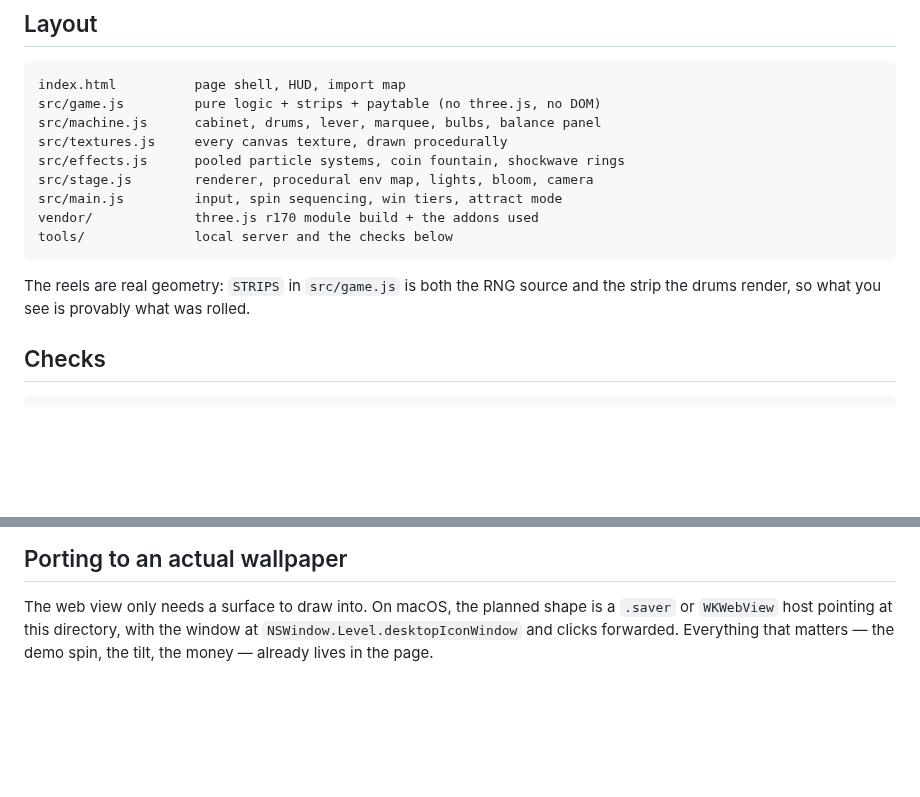
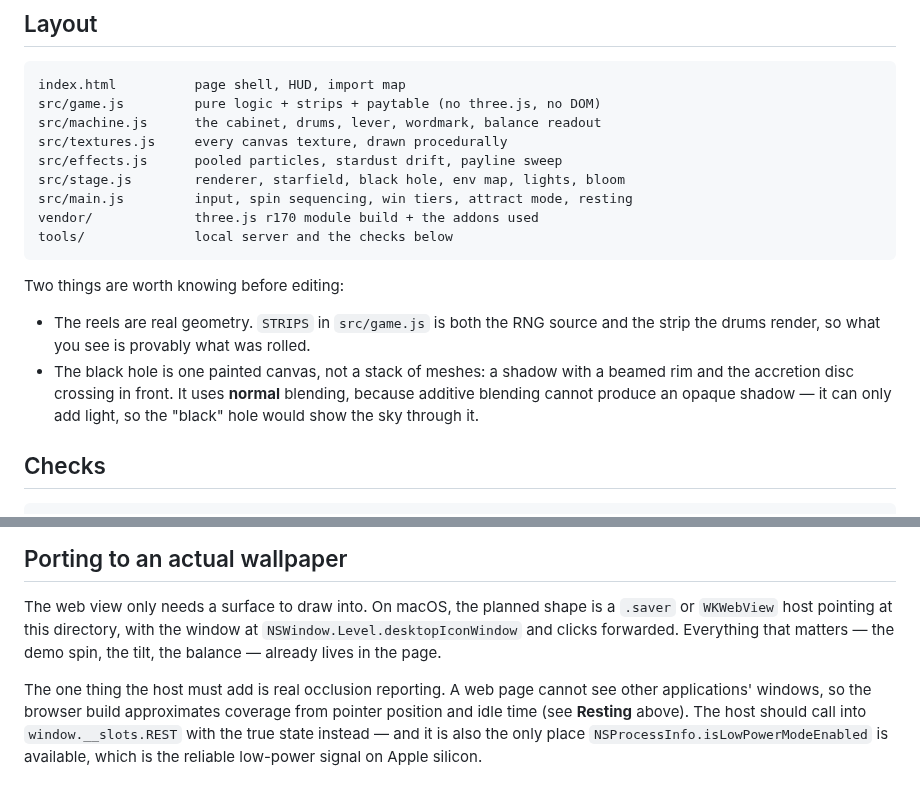
Before and after one commit to lajoonpark/Gamble, a Markdown page: README.md, 2 parts joined by grey strips. Drawn GitHub-style; blank space fills up the shorter version.

````diff
--- a/README.md
+++ b/README.md
@@ -47,17 +77,23 @@ Click the machine, grab the lever, or press `Space` to spin.
 ```
 index.html          page shell, HUD, import map
 src/game.js         pure logic + strips + paytable (no three.js, no DOM)
-src/machine.js      cabinet, drums, lever, marquee, bulbs, balance panel
+src/machine.js      the cabinet, drums, lever, wordmark, balance readout
 src/textures.js     every canvas texture, drawn procedurally
-src/effects.js      pooled particle systems, coin fountain, shockwave rings
-src/stage.js        renderer, procedural env map, lights, bloom, camera
-src/main.js         input, spin sequencing, win tiers, attract mode
+src/effects.js      pooled particles, stardust drift, payline sweep
+src/stage.js        renderer, starfield, black hole, env map, lights, bloom
+src/main.js         input, spin sequencing, win tiers, attract mode, resting
 vendor/             three.js r170 module build + the addons used
 tools/              local server and the checks below
 ```
 
-The reels are real geometry: `STRIPS` in `src/game.js` is both the RNG source
-and the strip the drums render, so what you see is provably what was rolled.
+Two things are worth knowing before editing:
+
+- The reels are real geometry. `STRIPS` in `src/game.js` is both the RNG source
+  and the strip the drums render, so what you see is provably what was rolled.
+- The black hole is one painted canvas, not a stack of meshes: a shadow with a
+  beamed rim and the accretion disc crossing in front. It uses **normal**
+  blending, because additive blending cannot produce an opaque shadow — it can
+  only add light, so the "black" hole would show the sky through it.
 
 ## Checks
 
@@ -76,4 +112,11 @@ npm run e2e      # spin/reset/bust/attract/takeover + a clean console
 The web view only needs a surface to draw into. On macOS, the planned shape is
 a `.saver` or `WKWebView` host pointing at this directory, with the window at
 `NSWindow.Level.desktopIconWindow` and clicks forwarded. Everything that
-matters — the demo spin, the tilt, the money — already lives in the page.
+matters — the demo spin, the tilt, the balance — already lives in the page.
+
+The one thing the host must add is real occlusion reporting. A web page cannot
+see other applications' windows, so the browser build approximates coverage from
+pointer position and idle time (see **Resting** above). The host should call into
+`window.__slots.REST` with the true state instead — and it is also the only place
+`NSProcessInfo.isLowPowerModeEnabled` is available, which is the reliable
+low-power signal on Apple silicon.
````
Also changed, not shown: other parts of README.md (+43 -13 lines), docs/busted.png, 13 other files.
